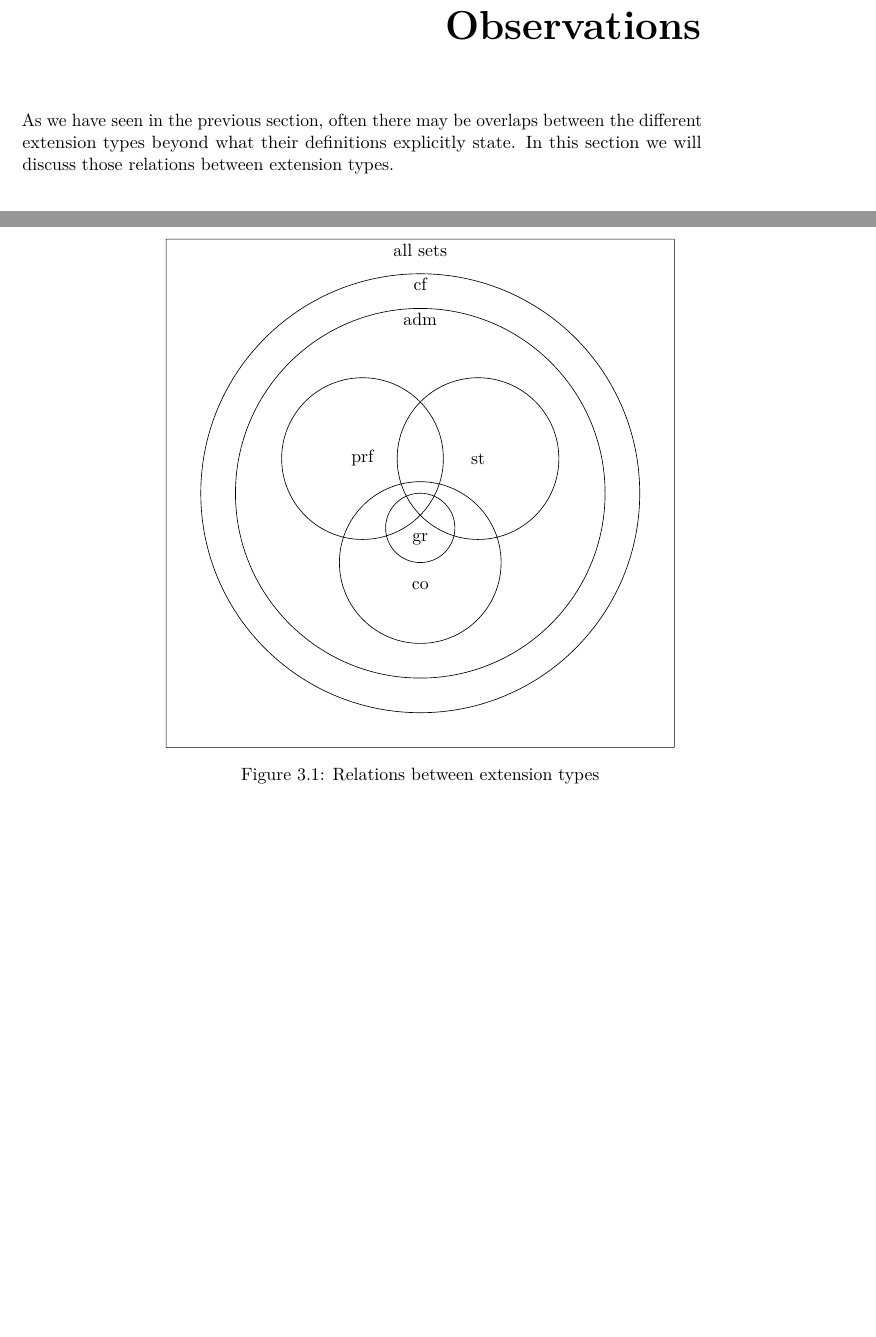
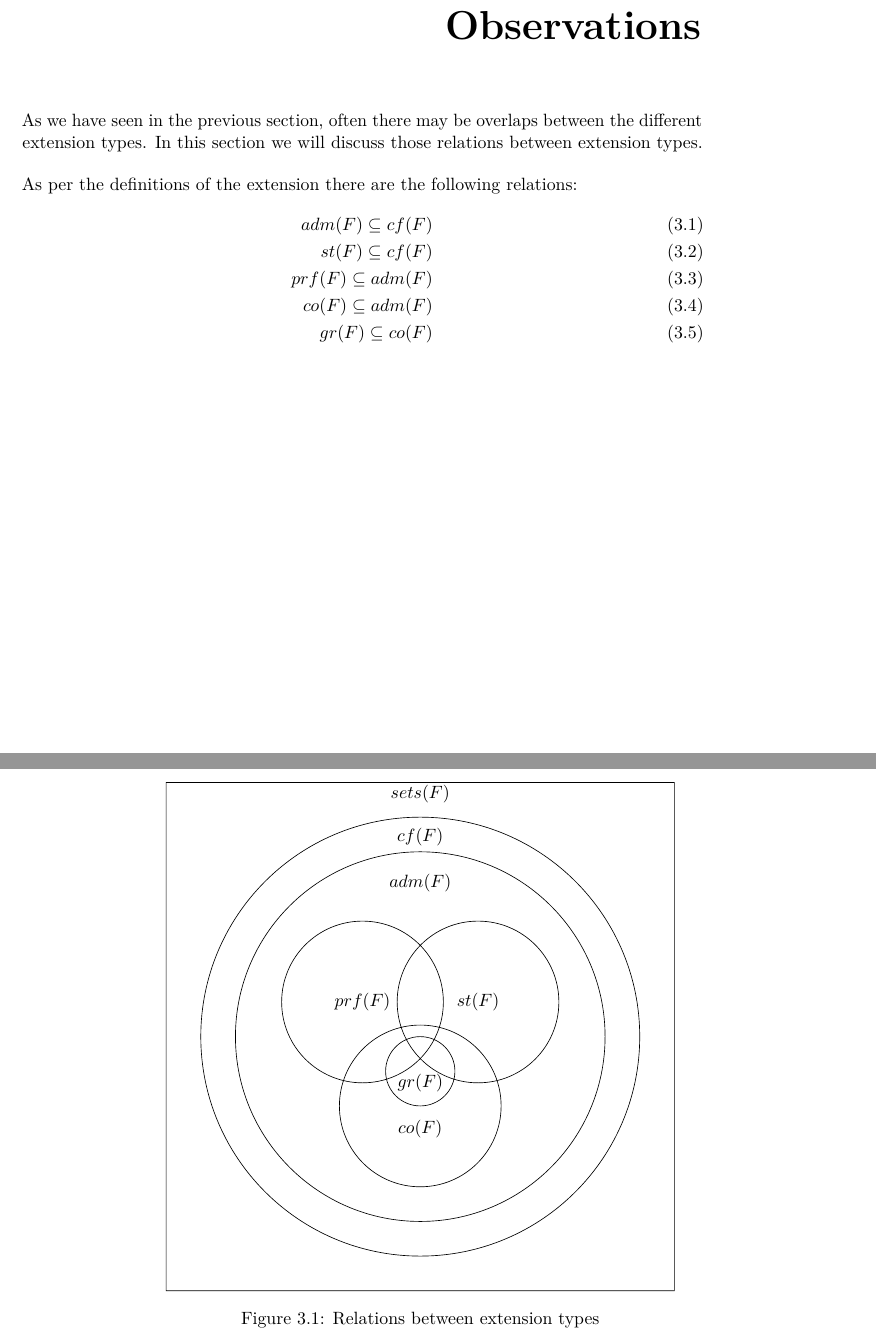
Before and after one commit to e1027108/bakk, a LaTeX thesis (bakk/bakk.tex): two parts of pages 19 and 20 of 25, joined at a grey line, cut so that both start at the same text, the shorter picture padded with empty space. Compiled offline with pdfLaTeX.

Commit message:
[0094] (tex) improved details

```diff
--- a/bakk/bakk.tex
+++ b/bakk/bakk.tex
@@ -18,9 +18,11 @@
 
 \usepackage{tikz}
 \usepackage{placeins}
+\usepackage{amsmath}
 
-\newcommand{\hl}{\par\medskip\noindent}
-\newcommand{\dl}{\par\bigskip\noindent}
+\newcommand{\hl}{\par\medskip}
+\newcommand{\dl}{\par\bigskip}
+\setlength{\parindent}{0pt} %should remove all intendations
 
 \setsecnumdepth{subsection} % enumerate subsections
 
@@ -134,8 +157,16 @@ Thus the set of complete extensions is $co(F)=\{\{a_1,a_2\}\}$.\dl
 
 \chapter{Observations}
 
-As we have seen in the previous section%change sentence if it is not the previous one anymore
-, often there may be overlaps between the different extension types beyond what their definitions explicitly state. In this section we will discuss those relations between extension types.\dl
+As we have seen in the previous section, often there may be overlaps between the different extension types. In this section we will discuss those relations between extension types.\dl
+
+As per the definitions of the extension there are the following relations:
+\begin{align}
+adm(F)\subseteq cf(F)\\
+st(F)\subseteq cf(F)\\
+prf(F)\subseteq adm(F)\\
+co(F)\subseteq adm(F)\\
+gr(F)\subseteq co(F)
+\end{align}\dl
 
 \FloatBarrier
 	\begin{figure}[!htb]
@@ -151,13 +182,13 @@ As we have seen in the previous section%change sentence if it is not the previou
 					(0,0) circle (1);
 				\fill (1,0) circle (1);
 			\endscope
-			\draw (3.5,3.5) circle (4.75) (3.5,7.75) node [text=black,above] {cf}
-				(3.5,3.5) circle (4) (3.5,7) node [text=black,above] {adm}
-				(2.25,4.25) circle (1.75) node [text=black] {prf}
-				(4.75,4.25) circle (1.75) node [text=black] {st}
-				(3.5,2) circle (1.75) (3.5, 1.5) node [text=black] {co}
-				(3.5,2.75) circle (.75) (3.5, 2.5) node [text=black] {gr}
-				(-2,-2) rectangle (9,9) (3.5,8.75) node [text=black]{all sets};
+			\draw (3.5,3.5) circle (4.75) (3.5,7.5) node [text=black,above] {$cf(F)$}
+				(3.5,3.5) circle (4) (3.5,6.5) node [text=black,above] {$adm(F)$}
+				(2.25,4.25) circle (1.75) node [text=black] {$prf(F)$}
+				(4.75,4.25) circle (1.75) node [text=black] {$st(F)$}
+				(3.5,2) circle (1.75) (3.5, 1.5) node [text=black] {$co(F)$}
+				(3.5,2.75) circle (.75) (3.5, 2.5) node [text=black] {$gr(F)$}
+				(-2,-2) rectangle (9,9) (3.5,8.75) node [text=black]{$sets(F)$};
 		\end{tikzpicture}
 		\caption{Relations between extension types}
 	\end{figure}
```
Also changed, not shown: bakk/bakk.tex (47 more changed lines).
